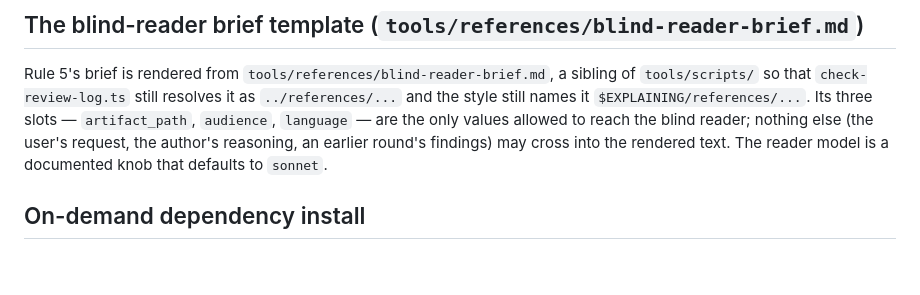
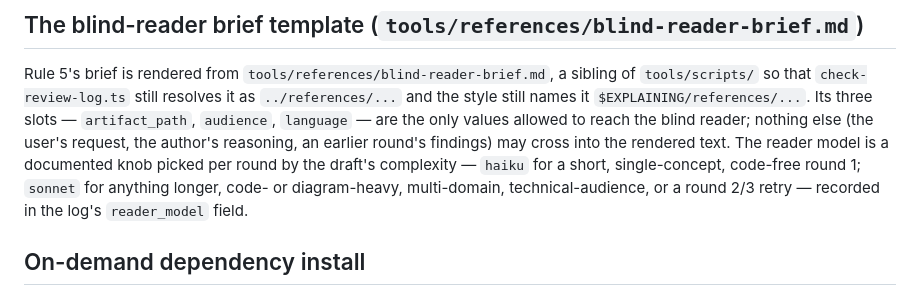
Before and after one commit to hieplam/agent-plugins, a Markdown page: plugins/explaining/README.md, the part around the change. Rendered like a GitHub page; blank space fills up the shorter version.

Commit message:
explaining: pick blind-reader model by draft complexity, not a fixed sonnet default
B5 always dispatched sonnet regardless of how trivial the draft was, spending tokens
on a reviewer strength the artifact didn't need. Now the author picks haiku or sonnet
per round from the draft's actual complexity (length, code/diagram density, audience,
retry round), rounding up to sonnet on the boundary so a cheap reader never risks
missing a real BLOCK finding, and logs which model ran in reader_model.

Co-Authored-By: Claude Sonnet 5 <noreply@anthropic.com>

```diff
--- a/plugins/explaining/README.md
+++ b/plugins/explaining/README.md
@@ -329,8 +329,10 @@ Rule 5's brief is rendered from `tools/references/blind-reader-brief.md`, a sibl
 style still names it `$EXPLAINING/references/...`. Its three slots
 — `artifact_path`, `audience`, `language` — are the only values allowed to reach the blind
 reader; nothing else (the user's request, the author's reasoning, an earlier round's
-findings) may cross into the rendered text. The reader model is a documented knob that
-defaults to `sonnet`.
+findings) may cross into the rendered text. The reader model is a documented knob picked per
+round by the draft's complexity — `haiku` for a short, single-concept, code-free round 1;
+`sonnet` for anything longer, code- or diagram-heavy, multi-domain, technical-audience, or a
+round 2/3 retry — recorded in the log's `reader_model` field.
 
 ## On-demand dependency install
 
```
Also changed, not shown: 2 other files.
